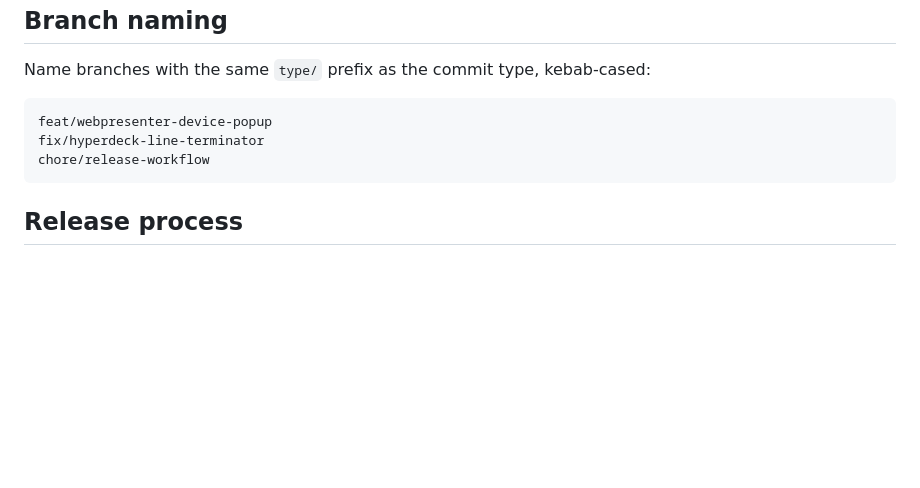
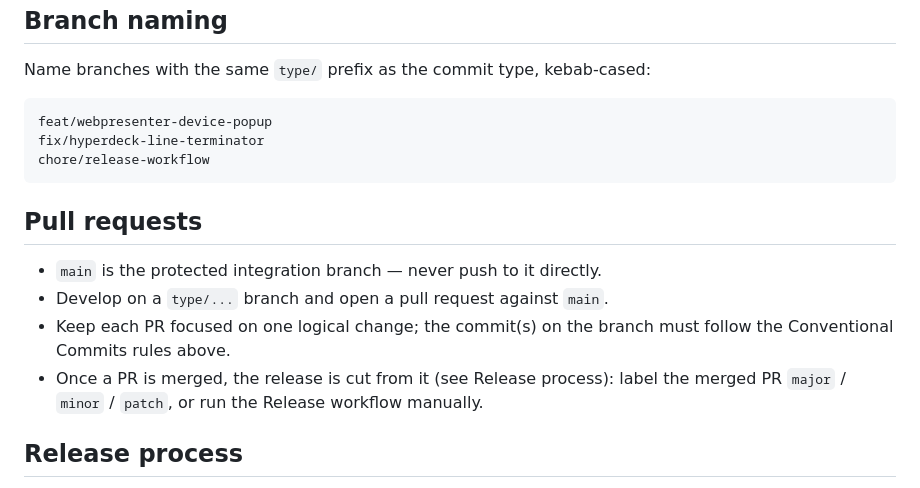
Before and after one commit to sj-tech-sweden/hyperdeck-tools, a Markdown page: AGENTS.md, the part around the change. Rendered like a GitHub page; blank space fills up the shorter version.

Commit message:
docs(webpresenter): document PR-based contribution flow in AGENTS.md
Add a Pull requests section noting main is protected, changes go via a type/...
branch + PR, and a merged PR is what the Release workflow cuts from.

````diff
--- a/AGENTS.md
+++ b/AGENTS.md
@@ -59,6 +59,15 @@ fix/hyperdeck-line-terminator
 chore/release-workflow
 ```
 
+## Pull requests
+
+- `main` is the protected integration branch — never push to it directly.
+- Develop on a `type/...` branch and open a pull request against `main`.
+- Keep each PR focused on one logical change; the commit(s) on the branch must
+  follow the Conventional Commits rules above.
+- Once a PR is merged, the release is cut from it (see Release process): label the
+  merged PR `major` / `minor` / `patch`, or run the Release workflow manually.
+
 ## Release process
 
 Releases are driven by **semantic version labels** on a pull request
````
